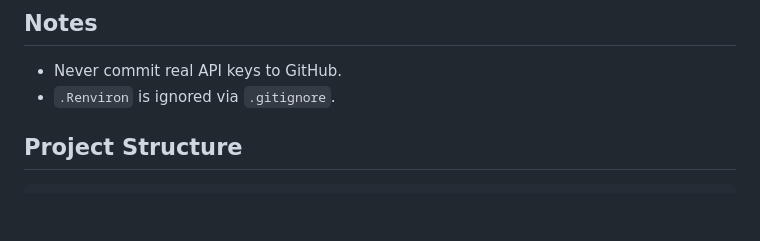
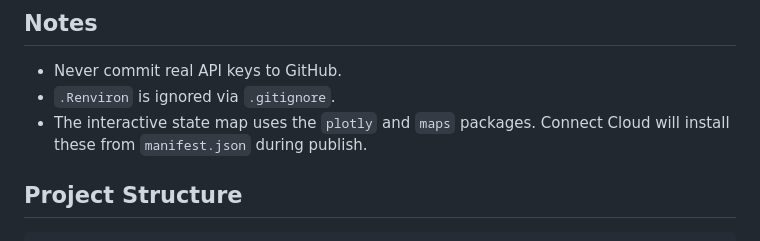
Before and after one commit to amyfulton3/glhlth562-test, a Markdown page: README.md, the part around the change. GitHub-like rendering; blank space fills up the shorter version.

Commit message:
Note map dependencies

```diff
--- a/README.md
+++ b/README.md
@@ -74,6 +74,7 @@ The app checks the USFA RSS feed once every 24 hours. If a newer `pubDate` is fo
 
 - Never commit real API keys to GitHub.
 - `.Renviron` is ignored via `.gitignore`.
+- The interactive state map uses the `plotly` and `maps` packages. Connect Cloud will install these from `manifest.json` during publish.
 
 ## Project Structure
 
```
